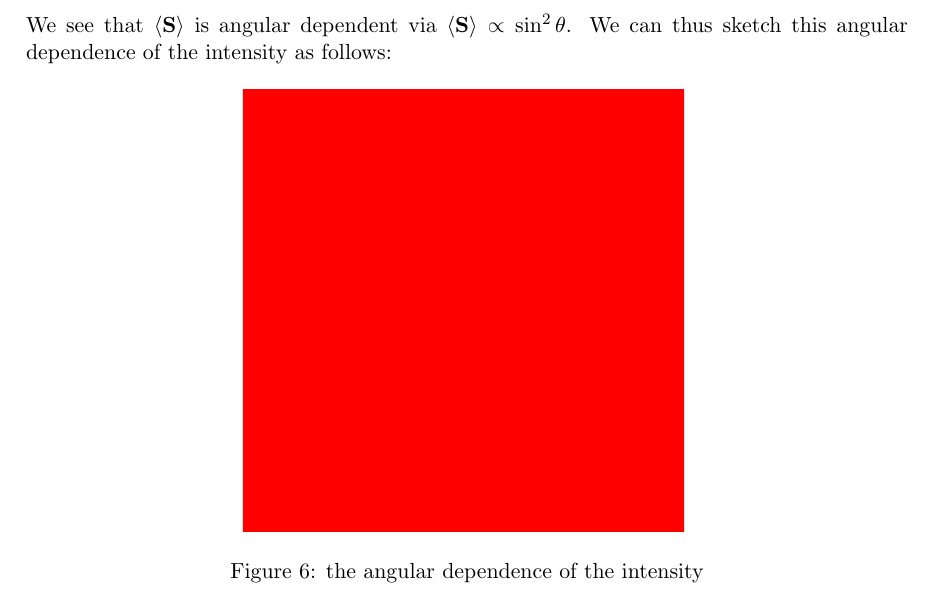
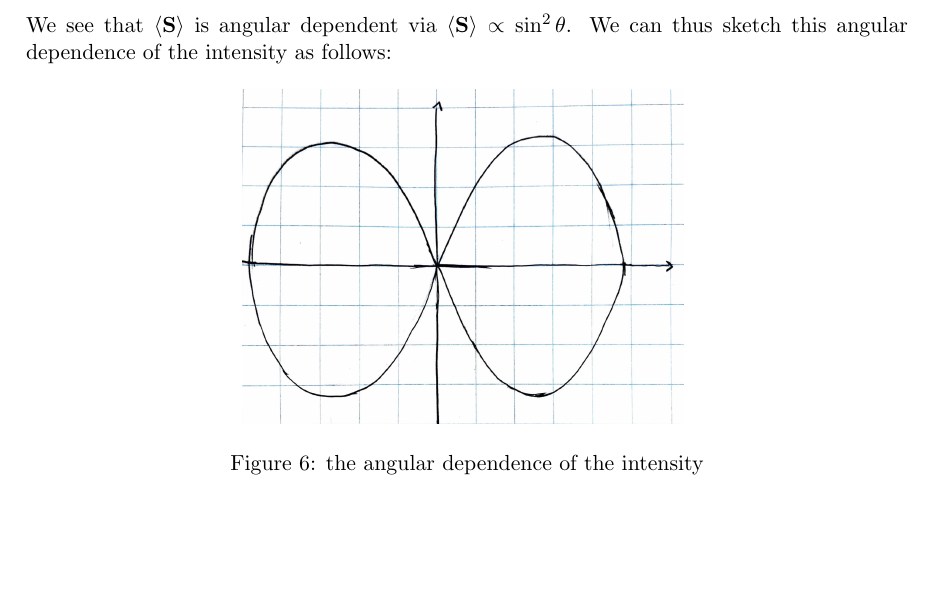
Before and after one commit to Diedie64/files, a LaTeX problem sheet (LATEX/REM hw4/Homework Assignment 4 Diederik Desmet.tex): part of page 9 of 9, cut so that both start at the same text, the shorter picture padded with empty space. Compiled offline with pdfLaTeX.

Commit message:
schets  probleem6

```diff
--- a/LATEX/REM hw4/Homework Assignment 4 Diederik Desmet.tex
+++ b/LATEX/REM hw4/Homework Assignment 4 Diederik Desmet.tex
@@ -320,7 +320,7 @@ we see that the Poynting vector is pointing in the radial direction. the intensi
 We see that $\langle \mathbf{S} \rangle$ is angular dependent via $\langle \mathbf{S} \rangle \propto \sin^2\theta$. We can thus sketch this angular dependence of the intensity as follows:
 \begin{figure}[H]
     \centering
-    \includegraphics[width=0.5\textwidth]{intensiteit.pdf}
+    \includegraphics[width=0.5\textwidth]{hoekafh.png}
     \caption{the angular dependence of the intensity}
 \end{figure}
 we see both from the sketch and from the formula for the intensity that the radiation is strongest in the plane perpendicular to the magnetic dipole moment (where $\theta = \frac{\pi}{2}$), and that there is no radiation along the axis of the magnetic dipole moment(where $\theta = 0$ or $\theta = \pi$).
```
Also changed, not shown: LATEX/REM hw4/Homework Assignment 4 Diederik Desmet.pdf, LATEX/REM hw4/hoekafh.png (added), LATEX/REM hw4/intensiteit.pdf (deleted), LATEX/REM hw4/intensiteit.png (deleted), 4 other files.
